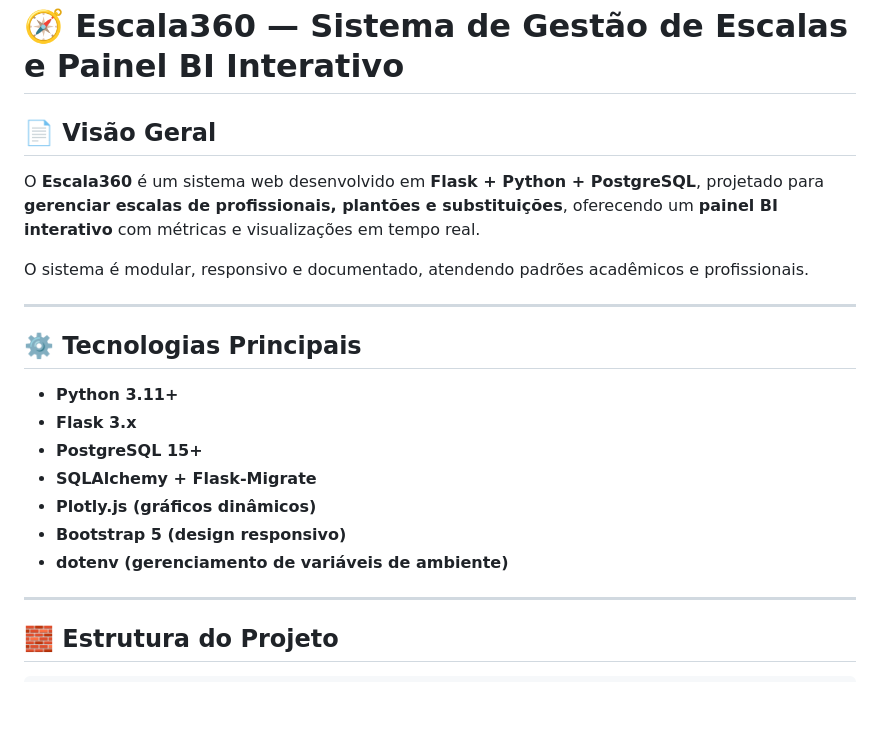
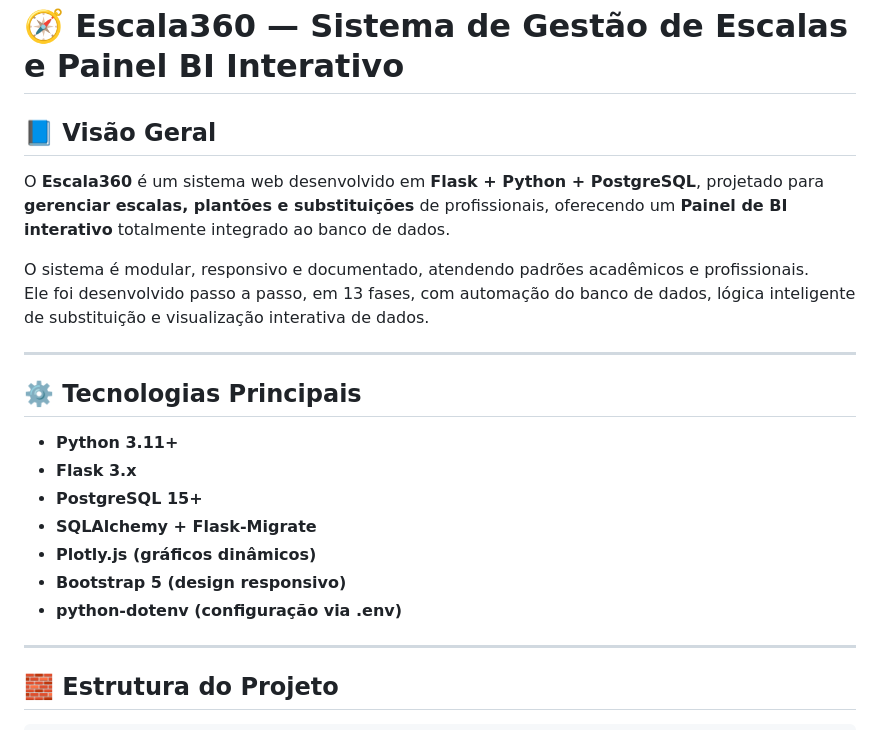
Before and after one commit to PadawanXXVI/escala360, a Markdown page: README.md, the part around the change printed below. Drawn GitHub-style; blank space fills up the shorter version.

```diff
--- a/README.md
+++ b/README.md
@@ -1,10 +1,11 @@
 # 🧭 Escala360 — Sistema de Gestão de Escalas e Painel BI Interativo
 
-## 📄 Visão Geral
+## 📘 Visão Geral
 
-O **Escala360** é um sistema web desenvolvido em **Flask + Python + PostgreSQL**, projetado para **gerenciar escalas de profissionais, plantões e substituições**, oferecendo um **painel BI interativo** com métricas e visualizações em tempo real.
+O **Escala360** é um sistema web desenvolvido em **Flask + Python + PostgreSQL**, projetado para **gerenciar escalas, plantões e substituições** de profissionais, oferecendo um **Painel de BI interativo** totalmente integrado ao banco de dados.
 
 O sistema é modular, responsivo e documentado, atendendo padrões acadêmicos e profissionais.
+Ele foi desenvolvido passo a passo, em 13 fases, com automação do banco de dados, lógica inteligente de substituição e visualização interativa de dados.
 
 ---
 
@@ -16,7 +17,7 @@ O sistema é modular, responsivo e documentado, atendendo padrões acadêmicos e
 - **SQLAlchemy + Flask-Migrate**
 - **Plotly.js (gráficos dinâmicos)**
 - **Bootstrap 5 (design responsivo)**
-- **dotenv (gerenciamento de variáveis de ambiente)**
+- **python-dotenv (configuração via .env)**
 
 ---
 
```
Also changed, not shown: other parts of README.md (+86 -25 lines).
